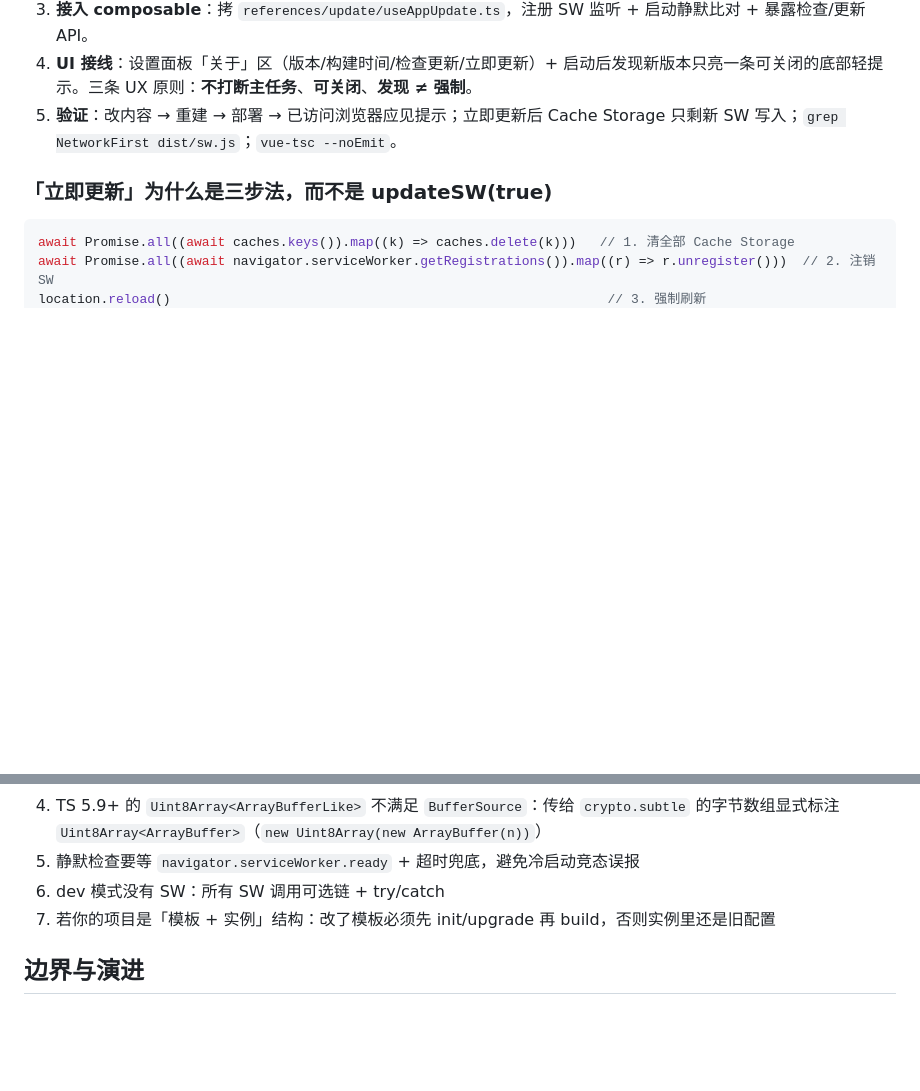
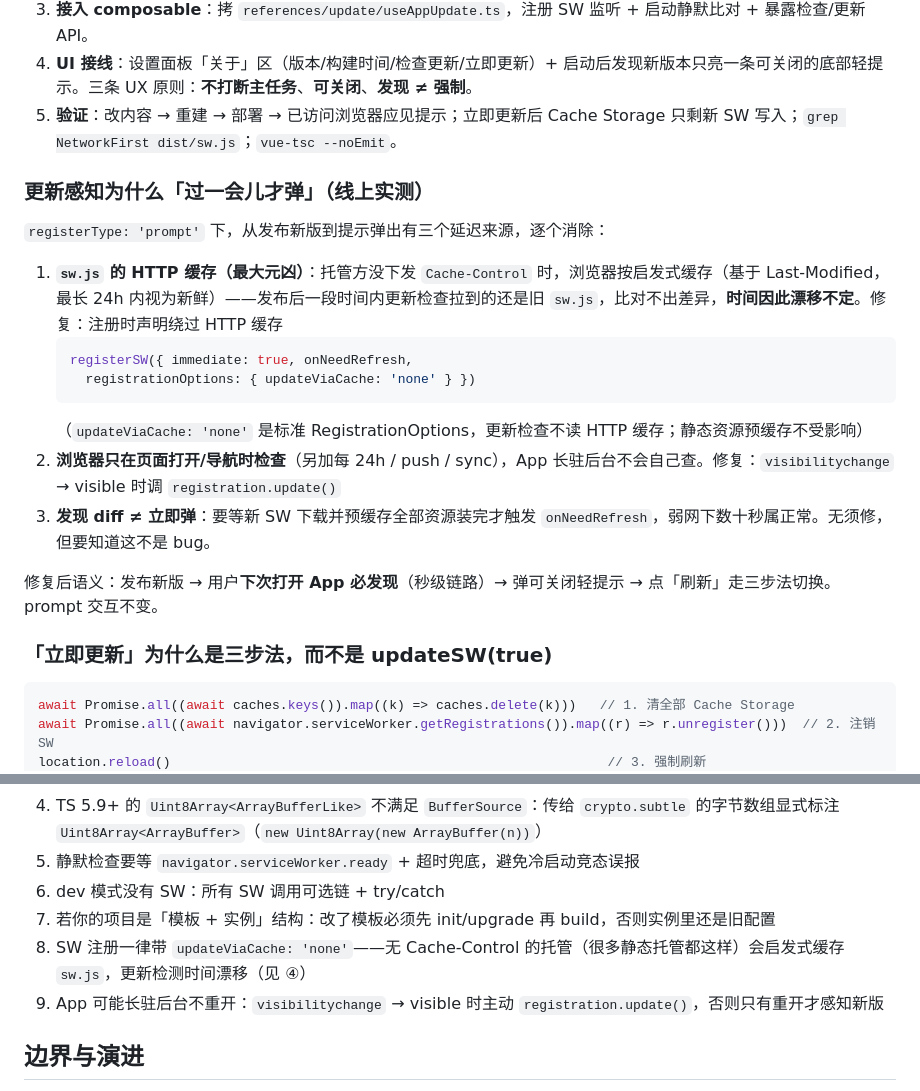
Before and after one commit to aispin/iskill-pwa-guideline, a Markdown page: SKILL.md, 2 parts joined by grey strips. Rendered like a GitHub page; blank space fills up the shorter version.

Commit message:
docs: 更新感知延迟三源剖析与修复（updateViaCache:none / visibilitychange 检查）
来自 super-mark 线上实测：无 Cache-Control 托管下 sw.js 被启发式缓存导致检测时间漂移；
补 visibilitychange 主动检查覆盖长驻后台场景；踩坑清单新增第 8/9 条

````diff
--- a/SKILL.md
+++ b/SKILL.md
@@ -69,6 +69,21 @@ description: PWA 标准化最佳实践指南——Manifest 与安装、图标（
 4. **UI 接线**：设置面板「关于」区（版本/构建时间/检查更新/立即更新）+ 启动后发现新版本只亮一条可关闭的底部轻提示。三条 UX 原则：**不打断主任务**、**可关闭**、**发现 ≠ 强制**。
 5. **验证**：改内容 → 重建 → 部署 → 已访问浏览器应见提示；立即更新后 Cache Storage 只剩新 SW 写入；`grep NetworkFirst dist/sw.js`；`vue-tsc --noEmit`。
 
+### 更新感知为什么「过一会儿才弹」（线上实测）
+
+`registerType: 'prompt'` 下，从发布新版到提示弹出有三个延迟来源，逐个消除：
+
+1. **`sw.js` 的 HTTP 缓存（最大元凶）**：托管方没下发 `Cache-Control` 时，浏览器按启发式缓存（基于 Last-Modified，最长 24h 内视为新鲜）——发布后一段时间内更新检查拉到的还是旧 `sw.js`，比对不出差异，**时间因此漂移不定**。修复：注册时声明绕过 HTTP 缓存
+   ```ts
+   registerSW({ immediate: true, onNeedRefresh,
+     registrationOptions: { updateViaCache: 'none' } })
+   ```
+   （`updateViaCache: 'none'` 是标准 RegistrationOptions，更新检查不读 HTTP 缓存；静态资源预缓存不受影响）
+2. **浏览器只在页面打开/导航时检查**（另加每 24h / push / sync），App 长驻后台不会自己查。修复：`visibilitychange` → visible 时调 `registration.update()`
+3. **发现 diff ≠ 立即弹**：要等新 SW 下载并预缓存全部资源装完才触发 `onNeedRefresh`，弱网下数十秒属正常。无须修，但要知道这不是 bug。
+
+修复后语义：发布新版 → 用户**下次打开 App 必发现**（秒级链路）→ 弹可关闭轻提示 → 点「刷新」走三步法切换。prompt 交互不变。
+
 ### 「立即更新」为什么是三步法，而不是 updateSW(true)
 
 ```ts
@@ -109,6 +124,8 @@ location.reload()                                                        // 3.
 5. 静默检查要等 `navigator.serviceWorker.ready` + 超时兜底，避免冷启动竞态误报
 6. dev 模式没有 SW：所有 SW 调用可选链 + try/catch
 7. 若你的项目是「模板 + 实例」结构：改了模板必须先 init/upgrade 再 build，否则实例里还是旧配置
+8. SW 注册一律带 `updateViaCache: 'none'`——无 Cache-Control 的托管（很多静态托管都这样）会启发式缓存 `sw.js`，更新检测时间漂移（见 ④）
+9. App 可能长驻后台不重开：`visibilitychange` → visible 时主动 `registration.update()`，否则只有重开才感知新版
 
 ## 边界与演进
 
````
